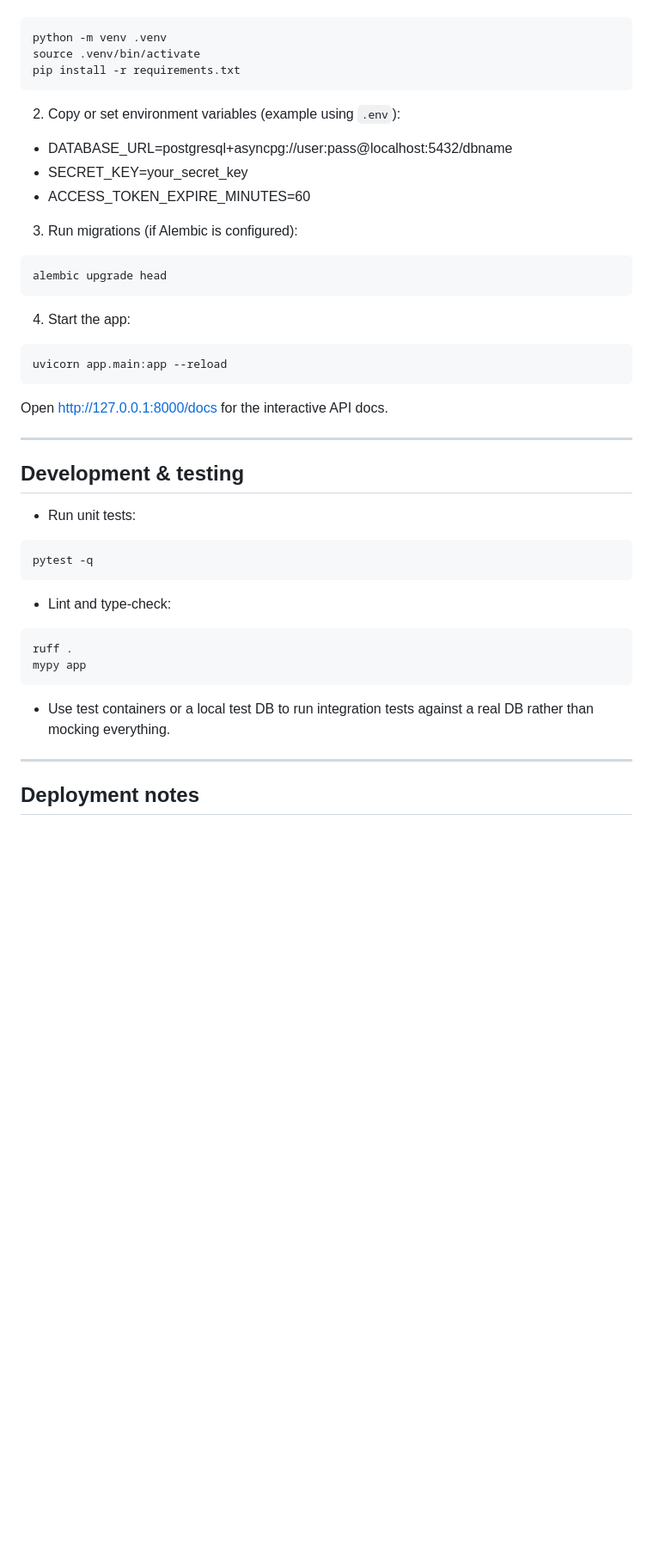
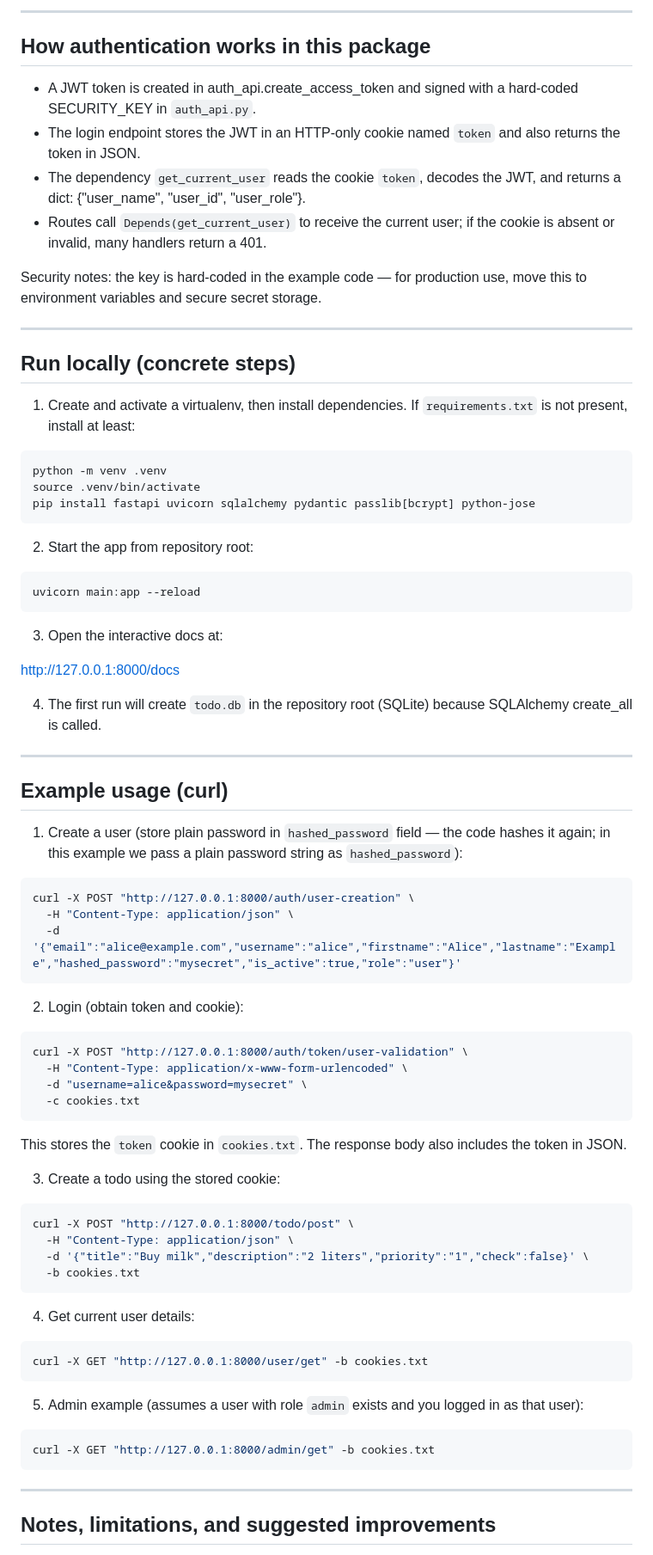
Before and after one commit to tiru777/fastapi-practice, a Markdown page: Level_2_Intermediate_Advance_FastAPI/README.md, the part around one of its changes. Shown at 86% size. Drawn GitHub-style; blank space fills up the shorter version.

````diff
--- a/Level_2_Intermediate_Advance_FastAPI/README.md
+++ b/Level_2_Intermediate_Advance_FastAPI/README.md
@@ -79,50 +97,83 @@ This layout is flexible but the separation encourages clear responsibilities: ro
+---
+
+## How authentication works in this package
+
+- A JWT token is created in auth_api.create_access_token and signed with a hard-coded SECURITY_KEY in `auth_api.py`.
+- The login endpoint stores the JWT in an HTTP-only cookie named `token` and also returns the token in JSON.
+- The dependency `get_current_user` reads the cookie `token`, decodes the JWT, and returns a dict: {"user_name", "user_id", "user_role"}.
+- Routes call `Depends(get_current_user)` to receive the current user; if the cookie is absent or invalid, many handlers return a 401.
+
+Security notes: the key is hard-coded in the example code — for production use, move this to environment variables and secure secret storage.
+
+---
+
+## Run locally (concrete steps)
+
+1. Create and activate a virtualenv, then install dependencies. If `requirements.txt` is not present, install at least:
 
 ```bash
 python -m venv .venv
 source .venv/bin/activate
-pip install -r requirements.txt
+pip install fastapi uvicorn sqlalchemy pydantic passlib[bcrypt] python-jose
 ```
 
-2. Copy or set environment variables (example using `.env`):
-
-- DATABASE_URL=postgresql+asyncpg://user:pass@localhost:5432/dbname
-- SECRET_KEY=your_secret_key
-- ACCESS_TOKEN_EXPIRE_MINUTES=60
-
-3. Run migrations (if Alembic is configured):
+2. Start the app from repository root:
 
 ```bash
-alembic upgrade head
+uvicorn main:app --reload
 ```
 
-4. Start the app:
+3. Open the interactive docs at:
 
-```bash
-uvicorn app.main:app --reload
-```
+http://127.0.0.1:8000/docs
 
-Open http://127.0.0.1:8000/docs for the interactive API docs.
+4. The first run will create `todo.db` in the repository root (SQLite) because SQLAlchemy create_all is called.
 
 ---
 
-## Development & testing
+## Example usage (curl)
 
-- Run unit tests:
+1) Create a user (store plain password in `hashed_password` field — the code hashes it again; in this example we pass a plain password string as `hashed_password`):
 
 ```bash
-pytest -q
+curl -X POST "http://127.0.0.1:8000/auth/user-creation" \
+  -H "Content-Type: application/json" \
+  -d '{"email":"alice@example.com","username":"alice","firstname":"Alice","lastname":"Example","hashed_password":"mysecret","is_active":true,"role":"user"}'
 ```
 
-- Lint and type-check:
+2) Login (obtain token and cookie):
 
 ```bash
-ruff .
-mypy app
+curl -X POST "http://127.0.0.1:8000/auth/token/user-validation" \
+  -H "Content-Type: application/x-www-form-urlencoded" \
+  -d "username=alice&password=mysecret" \
+  -c cookies.txt
 ```
 
-- Use test containers or a local test DB to run integration tests against a real DB rather than mocking everything.
+This stores the `token` cookie in `cookies.txt`. The response body also includes the token in JSON.
+
+3) Create a todo using the stored cookie:
+
+```bash
+curl -X POST "http://127.0.0.1:8000/todo/post" \
+  -H "Content-Type: application/json" \
+  -d '{"title":"Buy milk","description":"2 liters","priority":"1","check":false}' \
+  -b cookies.txt
+```
+
+4) Get current user details:
+
+```bash
+curl -X GET "http://127.0.0.1:8000/user/get" -b cookies.txt
+```
+
+5) Admin example (assumes a user with role `admin` exists and you logged in as that user):
+
+```bash
+curl -X GET "http://127.0.0.1:8000/admin/get" -b cookies.txt
+```
 
 ---
 
-## Deployment notes
+## Notes, limitations, and suggested improvements
 
````
Also changed, not shown: other parts of Level_2_Intermediate_Advance_FastAPI/README.md (+89 -81 lines).
